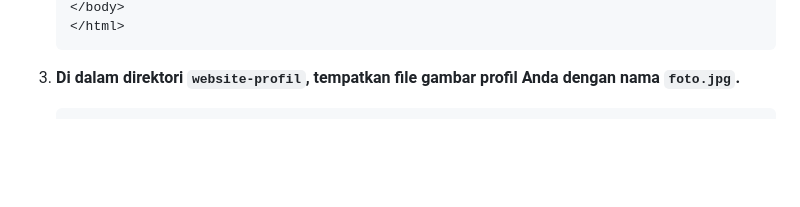
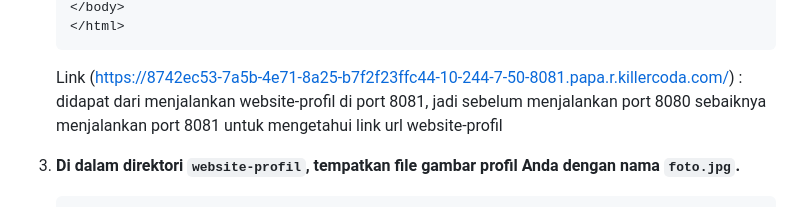
Before and after one commit to CholisMajid/responsi_prakteknocloud, a Markdown page: README.md, the part around one of its changes. Rendered like a GitHub page; blank space fills up the shorter version.

````diff
--- a/README.md
+++ b/README.md
@@ -47,6 +47,8 @@ Proyek ini membangun website data diri sederhana yang terdiri dari dua halaman y
     </body>
     </html>
     ```
+
+    Link (https://8742ec53-7a5b-4e71-8a25-b7f2f23ffc44-10-244-7-50-8081.papa.r.killercoda.com/) : didapat dari menjalankan website-profil di port 8081, jadi sebelum menjalankan port 8080 sebaiknya menjalankan port 8081 untuk mengetahui link url website-profil
 
 3. **Di dalam direktori `website-profil`, tempatkan file gambar profil Anda dengan nama `foto.jpg`.**
 
````
Also changed, not shown: other parts of README.md (+1 -1 lines).
